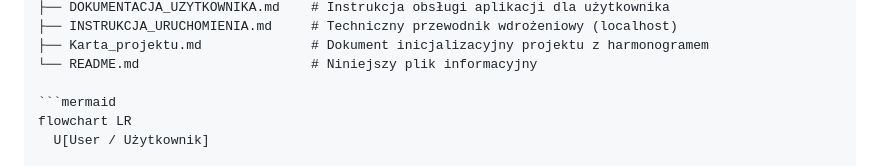
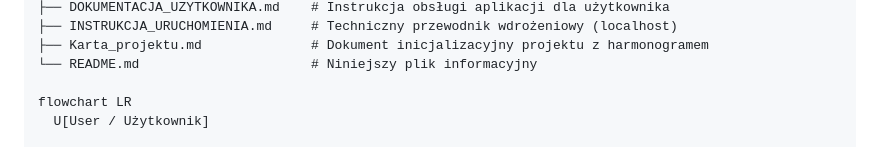
Before and after one commit to RobertP80/Aplikacja-do-zarzadzania-budzetem-osobistym, a Markdown page: README.md, the part around the change. Drawn GitHub-style.

Commit message:
Fix mermaid syntax in README.md

````diff
--- a/README.md
+++ b/README.md
@@ -43,7 +43,6 @@ Aplikacja webowa stworzona w ramach przedmiotu **Zaawansowany projekt zespołowy
 ├── Karta_projektu.md              # Dokument inicjalizacyjny projektu z harmonogramem
 └── README.md                      # Niniejszy plik informacyjny
 
-```mermaid
 flowchart LR
   U[User / Użytkownik]
 
````
